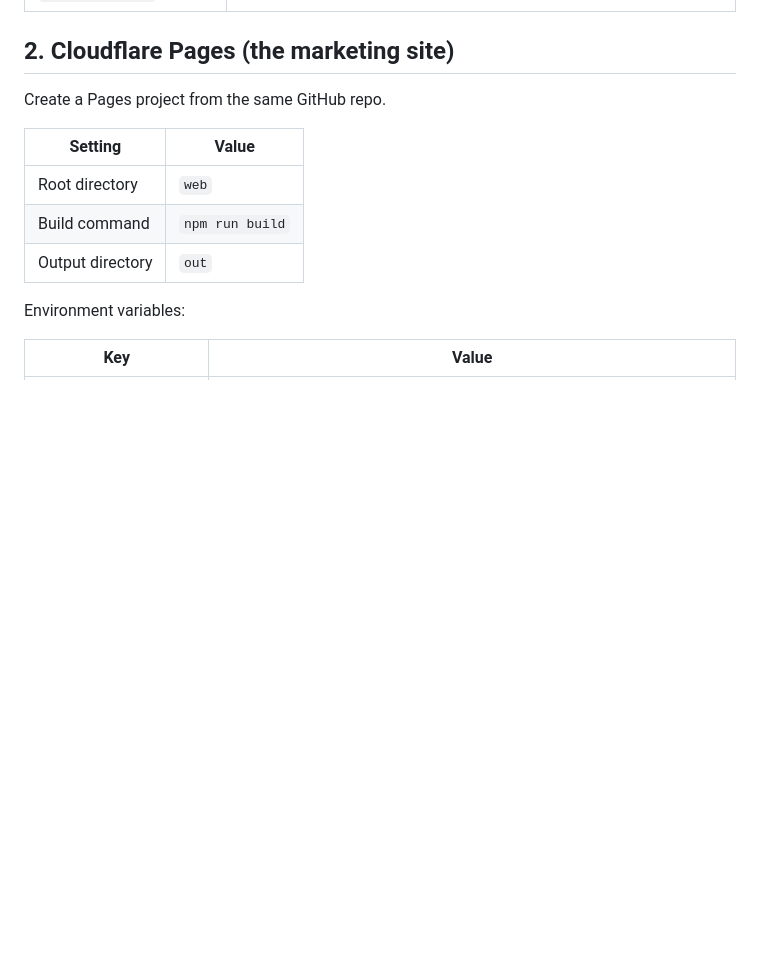
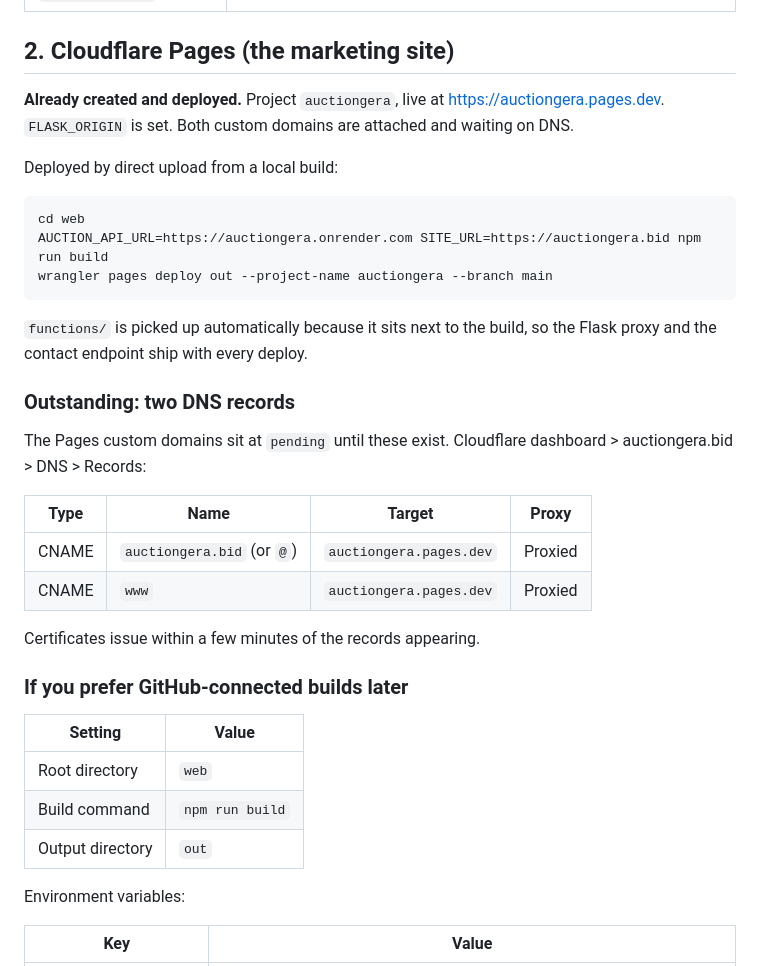
Before and after one commit to Philtonvanguard/auctiongera, a Markdown page: DEPLOY.md, the part around the change. Drawn GitHub-style; blank space fills up the shorter version.

Commit message:
Record the live Cloudflare Pages deployment and the two DNS records still needed
Co-Authored-By: Claude Opus 5 <noreply@anthropic.com>

````diff
--- a/DEPLOY.md
+++ b/DEPLOY.md
@@ -34,7 +34,34 @@ Environment variables:
 
 ## 2. Cloudflare Pages (the marketing site)
 
-Create a Pages project from the same GitHub repo.
+**Already created and deployed.** Project `auctiongera`, live at
+<https://auctiongera.pages.dev>. `FLASK_ORIGIN` is set. Both custom domains are
+attached and waiting on DNS.
+
+Deployed by direct upload from a local build:
+
+```bash
+cd web
+AUCTION_API_URL=https://auctiongera.onrender.com SITE_URL=https://auctiongera.bid npm run build
+wrangler pages deploy out --project-name auctiongera --branch main
+```
+
+`functions/` is picked up automatically because it sits next to the build, so
+the Flask proxy and the contact endpoint ship with every deploy.
+
+### Outstanding: two DNS records
+
+The Pages custom domains sit at `pending` until these exist. Cloudflare
+dashboard > auctiongera.bid > DNS > Records:
+
+| Type | Name | Target | Proxy |
+|---|---|---|---|
+| CNAME | `auctiongera.bid` (or `@`) | `auctiongera.pages.dev` | Proxied |
+| CNAME | `www` | `auctiongera.pages.dev` | Proxied |
+
+Certificates issue within a few minutes of the records appearing.
+
+### If you prefer GitHub-connected builds later
 
 | Setting | Value |
 |---|---|
````
